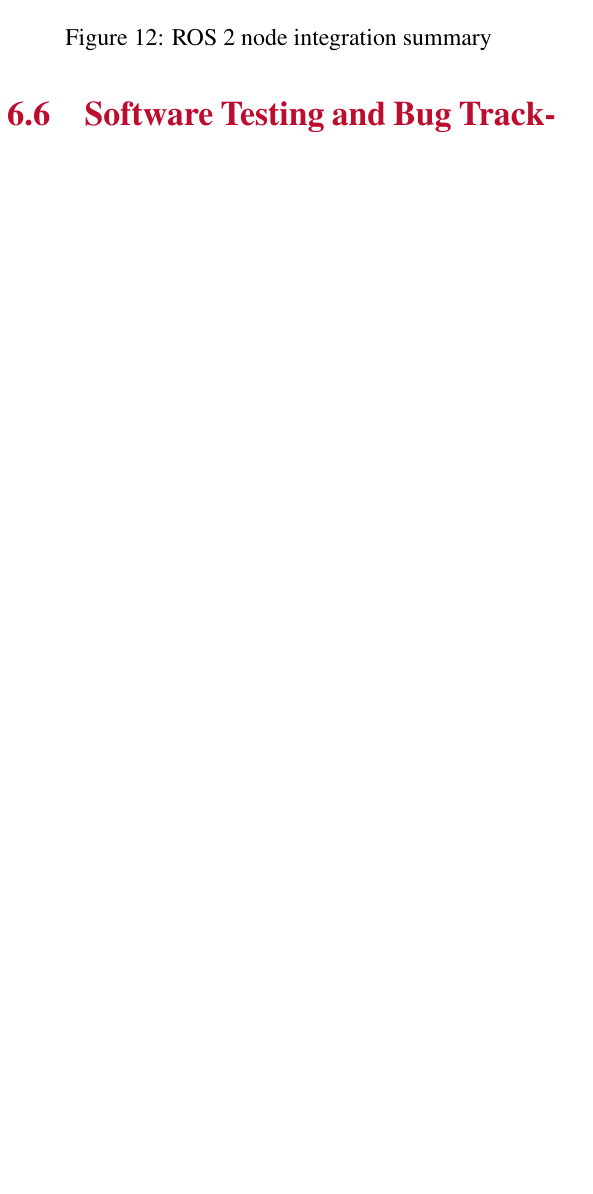
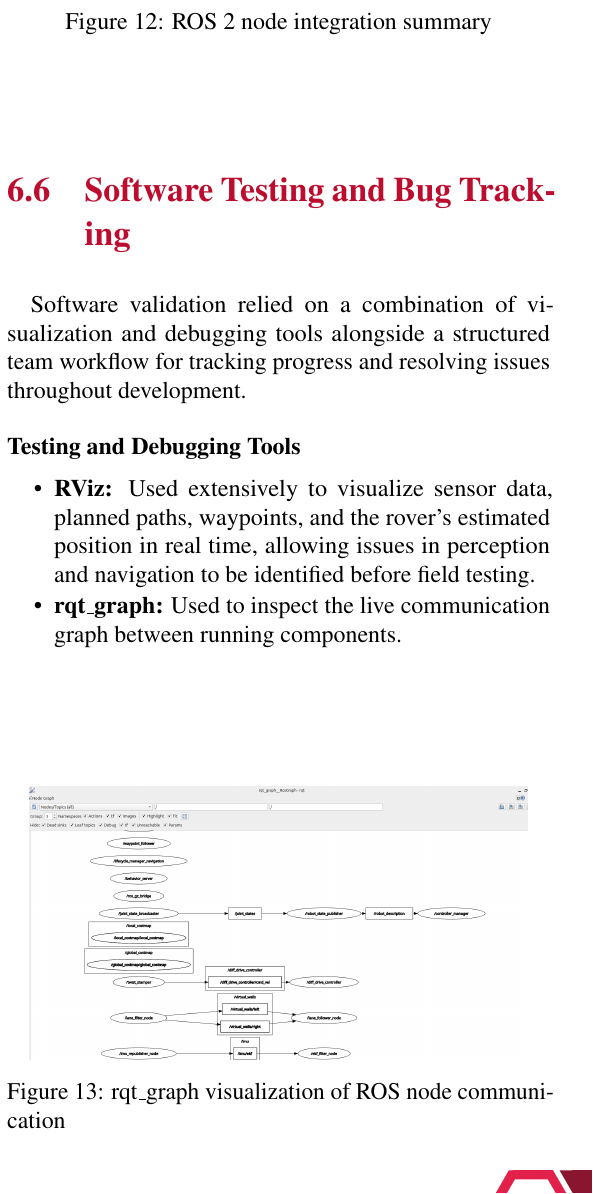
Before and after one commit to AURobotics/UGVC-Rover-26, a LaTeX document (reports/TDR/main.tex): part of one column of page 9 of 10, cut so that both start at the same text, the shorter picture padded with empty space. Compiled offline with pdfLaTeX.

Commit message:
software tetsing part done

```diff
--- a/reports/TDR/main.tex
+++ b/reports/TDR/main.tex
@@ -490,3 +490,18 @@ A graphic summarizing all inter-node communications is shown in Figure \ref{fig:
 
 \subsection{Software Testing and Bug Tracking}
 
+Software validation relied on a combination of visualization and debugging tools alongside a structured team workflow for tracking progress and resolving issues throughout development.
+
+\paragraph{Testing and Debugging Tools}
+\begin{itemize}
+\setlength{\itemsep}{1pt}
+\setlength{\parskip}{0pt}
+\setlength{\parsep}{0pt}
+\item \textbf{RViz:} Used extensively to visualize sensor data, planned paths, waypoints, and the rover's estimated position in real time, allowing issues in perception and navigation to be identified before field testing.
+\item \textbf{rqt\_graph:} Used to inspect the live communication graph between running components.
+% \item \textbf{ROS Bags:} Used to record and replay sensor and topic data, allowing real-world sensor readings to be replayed against the software stack or in simulators such as Gazebo without requiring the physical rover, which significantly sped up debugging of intermittent issues.
+\end{itemize}
+\begin{figure}[H]
+    \centering
+    \includegraphics[width=0.45\textwidth]{assets/rqt_graph.png}
+    \caption{rqt\_graph visualization of ROS node communication}
```
Also changed, not shown: reports/TDR/assets/manual_control.png (added), reports/TDR/assets/rqt_graph.png (added), reports/TDR/assets/rviz_gazebo_vision.png (added), reports/TDR/assets/waypoint_rvizz.png (added), reports/TDR/main.tex (11 more changed lines).
